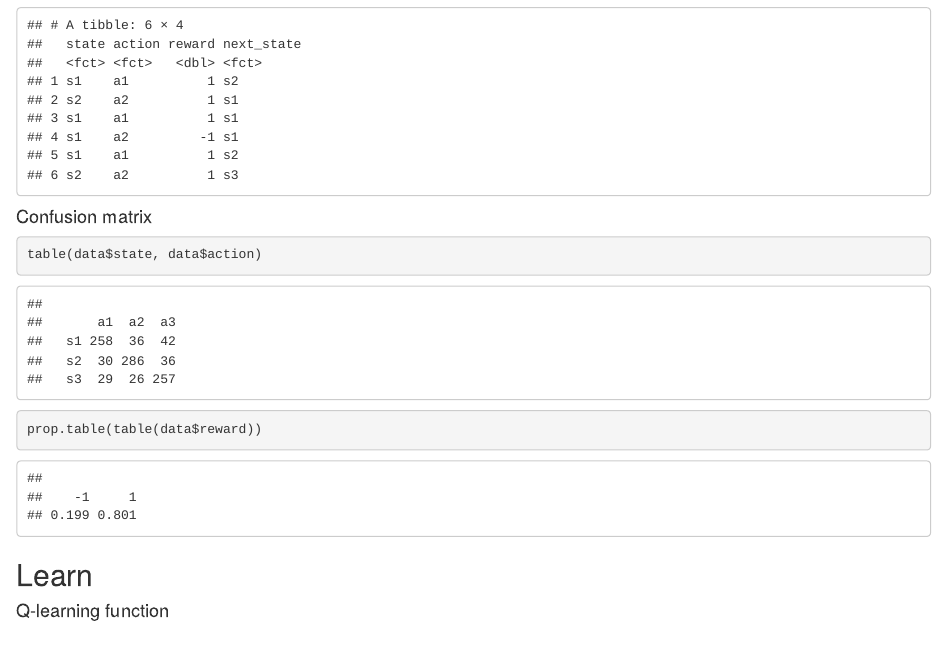
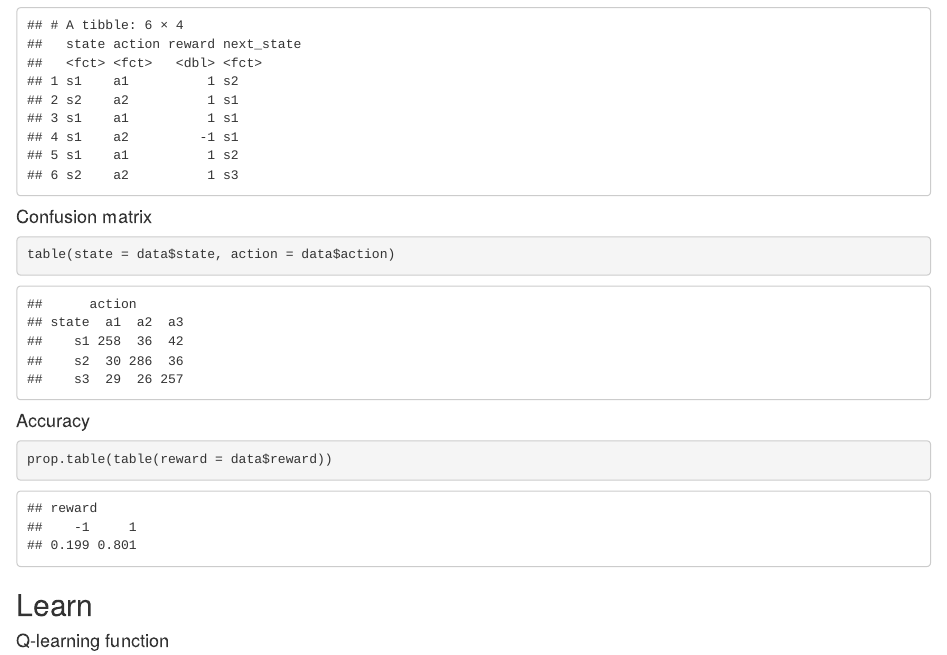
Before and after one commit to russell-j-boag/rl, an R Markdown document (Q-learning.Rmd): the page in a window 1100 px wide, from 1040 px down. Rendered offline with R 4.5, knitr and Pandoc, with nearby package versions; code that draws random numbers runs with fixed seeds of ours.

Commit message:
Update text

````diff
--- a/Q-learning.Rmd
+++ b/Q-learning.Rmd
@@ -69,8 +69,12 @@ head(data)
 
 #### Confusion matrix
 ``` {r}
-table(data$state, data$action)
-prop.table(table(data$reward))
+table(state = data$state, action = data$action)
+```
+
+#### Accuracy
+``` {r}
+prop.table(table(reward = data$reward))
 ```
 
 ## Learn
````
Also changed, not shown: Q-learning.html (added).
